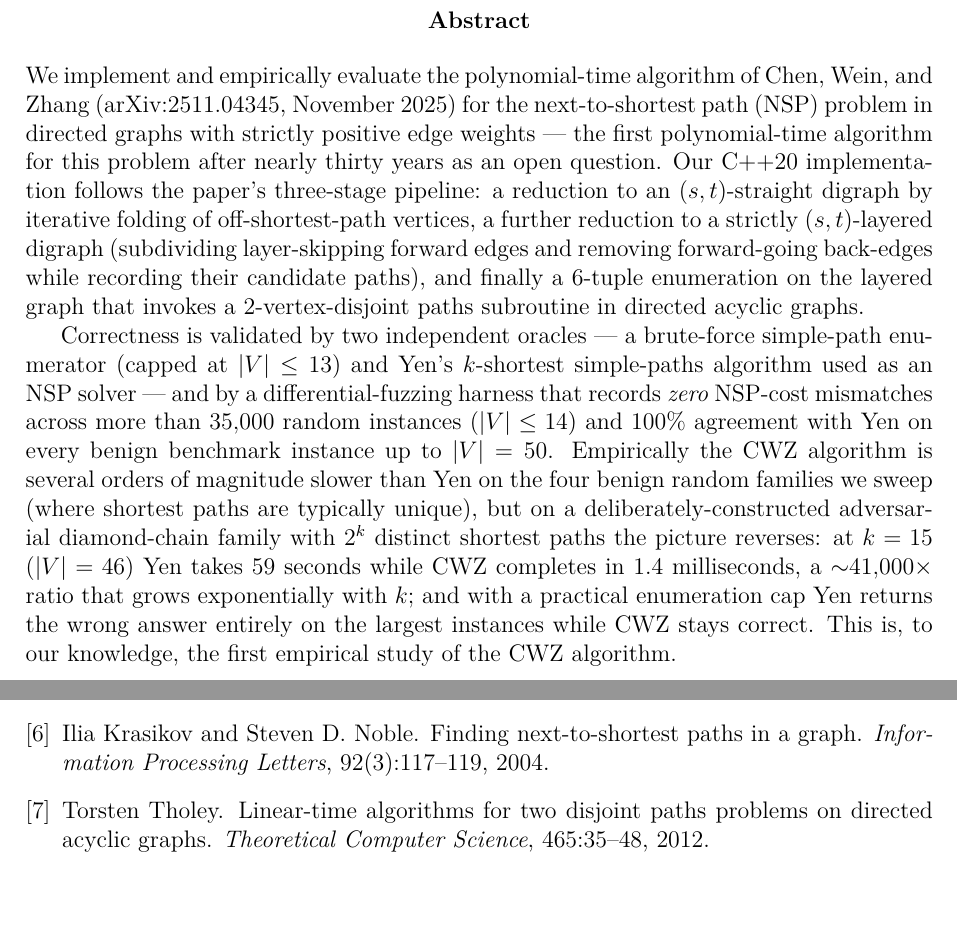
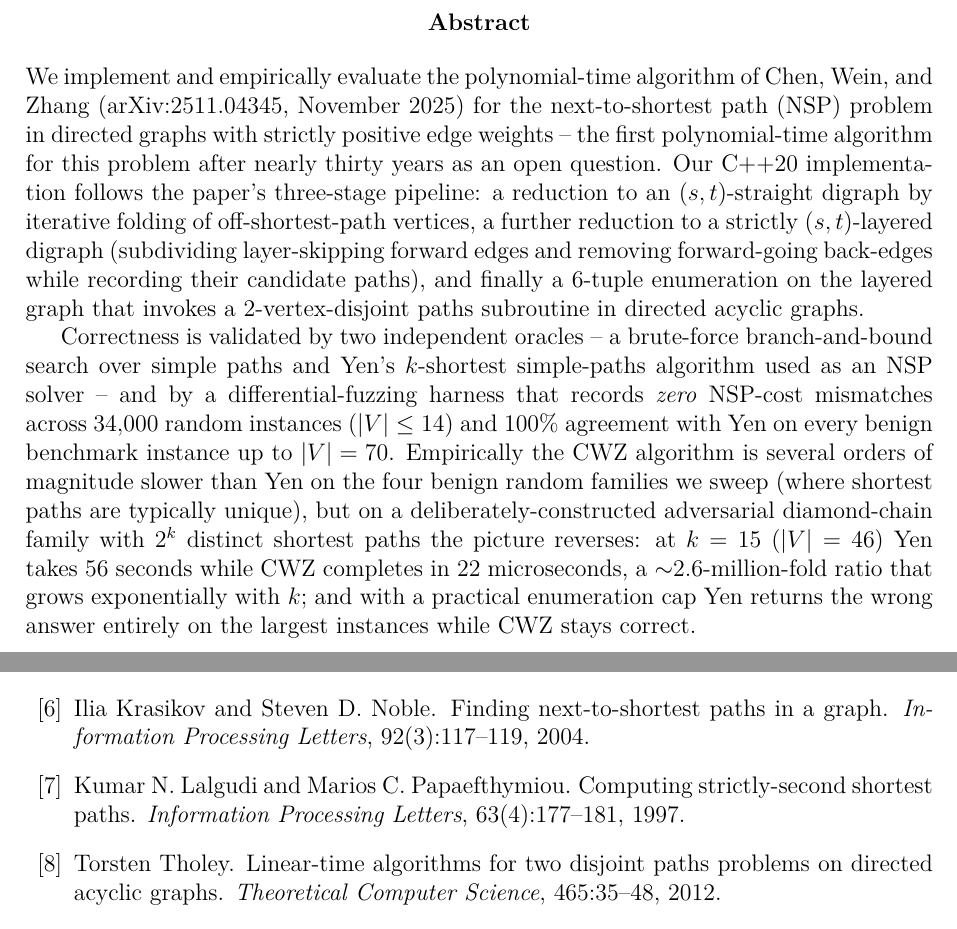
Before and after one commit to Bliznetc/NTSP_impl, a LaTeX thesis (thesis/main.tex): two parts of pages 2 and 27 of 27, joined at a grey line, cut so that both start at the same text. Compiled offline with pdfLaTeX.

Commit message:
thesis: en-dash convention, trim abstract, fix cross-reference

```diff
--- a/thesis/main.tex
+++ b/thesis/main.tex
@@ -22,6 +22,13 @@
 \newcommand{\midrule}{\hline}
 \newcommand{\bottomrule}{\hline\hline}
 
+% Long \texttt{} tokens (file paths, C++ identifiers) are unbreakable by
+% default and were overrunning the right margin -- one of them clipped
+% "results/agreement_summary.csv" mid-word. Allow hyphenation in typewriter
+% text and give TeX a little extra slack when justifying.
+\usepackage[htt]{hyphenat}
+\setlength{\emergencystretch}{3em}
+
 \newtheorem{theorem}{Theorem}[chapter]
 \newtheorem{lemma}[theorem]{Lemma}
 \newtheorem{definition}[theorem]{Definition}
@@ -39,7 +46,7 @@
 We implement and empirically evaluate the polynomial-time algorithm of
 Chen, Wein, and Zhang (arXiv:2511.04345, November~2025) for the
 next-to-shortest path (NSP) problem in directed graphs with strictly
-positive edge weights --- the first polynomial-time algorithm for this
+positive edge weights -- the first polynomial-time algorithm for this
 problem after nearly thirty years as an open question. Our C++20
 implementation follows the paper's three-stage pipeline: a reduction to
 an $(s,t)$-straight digraph by iterative folding of off-shortest-path
@@ -49,22 +56,21 @@ back-edges while recording their candidate paths), and finally a
 $6$-tuple enumeration on the layered graph that invokes a
 $2$-vertex-disjoint paths subroutine in directed acyclic graphs.
 
-Correctness is validated by two independent oracles --- a brute-force
-simple-path enumerator (capped at $|V|\le 13$) and Yen's $k$-shortest
-simple-paths algorithm used as an NSP solver --- and by a
+Correctness is validated by two independent oracles -- a brute-force
+branch-and-bound search over simple paths and Yen's $k$-shortest
+simple-paths algorithm used as an NSP solver -- and by a
 differential-fuzzing harness that records \emph{zero} NSP-cost
-mismatches across more than $35{,}000$ random instances ($|V|\le 14$) and
+mismatches across $34{,}000$ random instances ($|V|\le 14$) and
 $100\%$ agreement with Yen on every benign benchmark instance up to
-$|V|=50$. Empirically the CWZ algorithm is several orders of magnitude
+$|V|=70$. Empirically the CWZ algorithm is several orders of magnitude
 slower than Yen on the four benign random families we sweep (where
 shortest paths are typically unique), but on a deliberately-constructed
 adversarial diamond-chain family with $2^{k}$ distinct shortest paths
-the picture reverses: at $k=15$ ($|V|=46$) Yen takes $59$~seconds while
-CWZ completes in $1.4$~milliseconds, a ${\sim}41{,}000\times$ ratio that
+the picture reverses: at $k=15$ ($|V|=46$) Yen takes $56$~seconds while
+CWZ completes in $22$~microseconds, a ${\sim}2.6$-million-fold ratio that
 grows exponentially with $k$; and with a practical enumeration cap Yen
 returns the wrong answer entirely on the largest instances while CWZ
-stays correct. This is, to our knowledge, the first empirical study of
-the CWZ algorithm.
+stays correct.
 \end{abstract}
 
 \tableofcontents
```
Also changed, not shown: thesis/chapters/algorithm.tex (+4 -4 lines), thesis/chapters/litreview.tex (+5 -4 lines).
